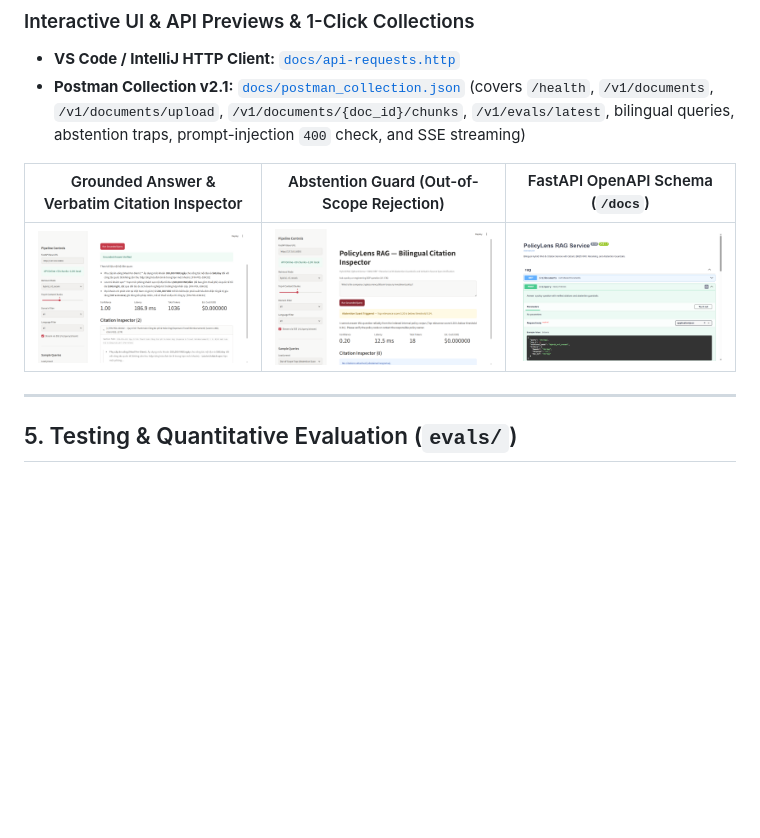
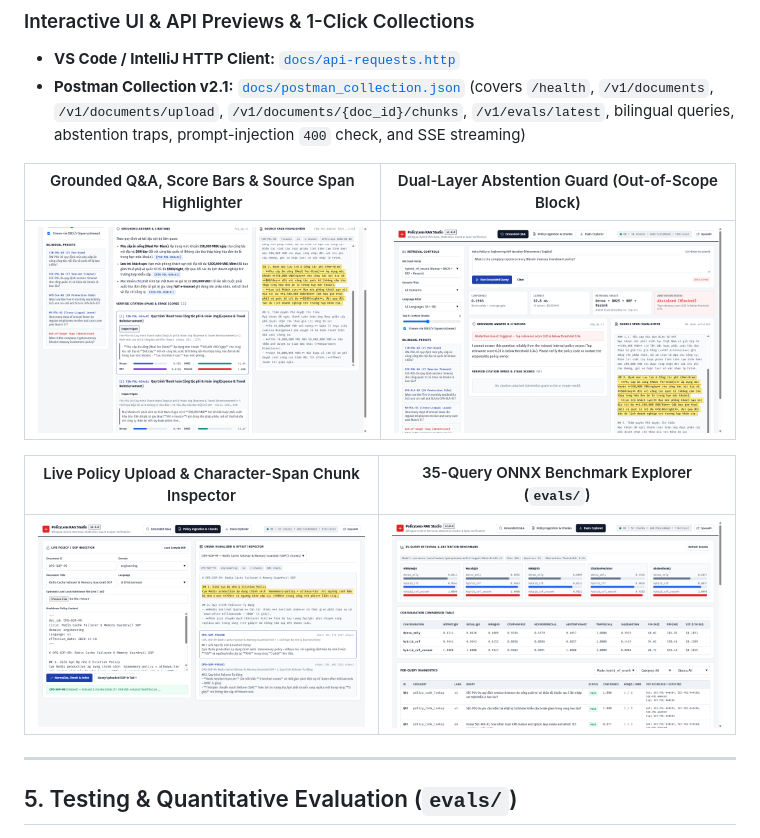
Before and after one commit to bachiep/policylens-rag, a Markdown page: README.md, the part around the change. Rendered like a GitHub page; pictures changed too: docs/screenshots/rag-studio-abstention.png (added), docs/screenshots/rag-studio-evals.png (added), docs/screenshots/rag-studio-grounded.png (added); blank space fills up the shorter version.

Commit message:
docs(ui): add verified v2.0 RAG Studio screenshots to README (#18)

```diff
--- a/README.md
+++ b/README.md
@@ -120,9 +120,13 @@ curl -X POST http://localhost:8301/v1/query \
 - **VS Code / IntelliJ HTTP Client:** [`docs/api-requests.http`](docs/api-requests.http)
 - **Postman Collection v2.1:** [`docs/postman_collection.json`](docs/postman_collection.json) (covers `/health`, `/v1/documents`, `/v1/documents/upload`, `/v1/documents/{doc_id}/chunks`, `/v1/evals/latest`, bilingual queries, abstention traps, prompt-injection `400` check, and SSE streaming)
 
-| Grounded Answer & Verbatim Citation Inspector | Abstention Guard (Out-of-Scope Rejection) | FastAPI OpenAPI Schema (`/docs`) |
-| :---: | :---: | :---: |
-| ![Streamlit Grounded Citations](docs/screenshots/streamlit-grounded-citations.png) | ![Streamlit Abstention Guard](docs/screenshots/streamlit-abstention-guard.png) | ![FastAPI OpenAPI Docs](docs/screenshots/fastapi-openapi-docs.png) |
+| Grounded Q&A, Score Bars & Source Span Highlighter | Dual-Layer Abstention Guard (Out-of-Scope Block) |
+| :---: | :---: |
+| ![RAG Studio Grounded Q&A](docs/screenshots/rag-studio-grounded.png) | ![RAG Studio Abstention Guard](docs/screenshots/rag-studio-abstention.png) |
+
+| Live Policy Upload & Character-Span Chunk Inspector | 35-Query ONNX Benchmark Explorer (`evals/`) |
+| :---: | :---: |
+| ![RAG Studio Live Ingestion](docs/screenshots/rag-studio-ingestion.png) | ![RAG Studio Evals Explorer](docs/screenshots/rag-studio-evals.png) |
 
 ---
 
```
